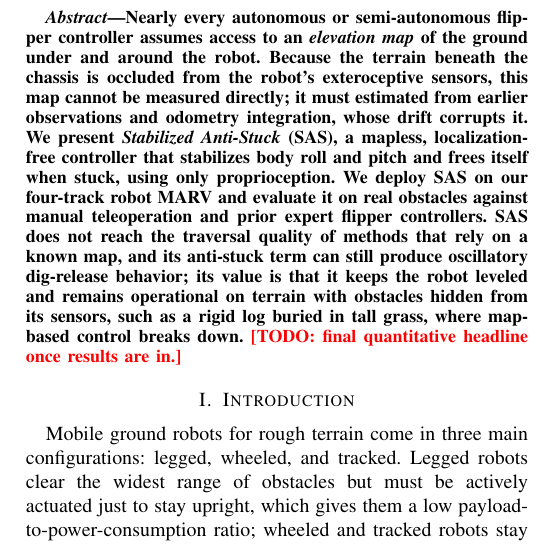
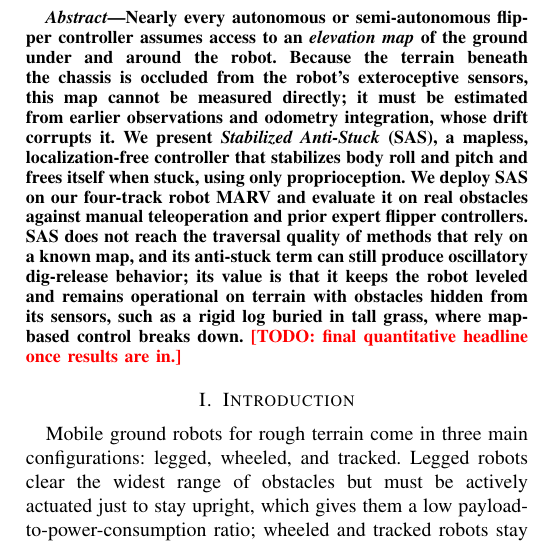
Before and after one commit to Dereen/sas_paper, a LaTeX paper (root.tex): part of one column of page 1 of 7, cut so that both start at the same text. Compiled offline with pdfLaTeX.

Commit message:
Fix two typos from the Overleaf merge
abstract: 'must estimated' -> 'must be estimated'; intro: remove stray leading space before 'blinded'.

Co-Authored-By: Claude Opus 4.8 (1M context) <noreply@anthropic.com>

```diff
--- a/root.tex
+++ b/root.tex
@@ -54,7 +54,7 @@ CZ.02.01.01/00/22\_008/0004590) and the EU Horizon Europe project XSCAVE (ID
 Nearly every autonomous or semi-autonomous flipper controller assumes access
 to an \emph{elevation map} of the ground under and around the robot. Because the terrain
 beneath the chassis is occluded from the robot's exteroceptive sensors, this map cannot
-be measured directly; it must estimated from earlier observations and odometry integration, whose drift corrupts it. We present
+be measured directly; it must be estimated from earlier observations and odometry integration, whose drift corrupts it. We present
 \emph{Stabilized Anti-Stuck} (\SAS),
 a mapless, localization-free controller that stabilizes body roll and pitch and frees
 itself when stuck, using only proprioception. We deploy \SAS{} on our four-track robot
```
Also changed, not shown: 01_intro.tex (+1 -1 lines).
